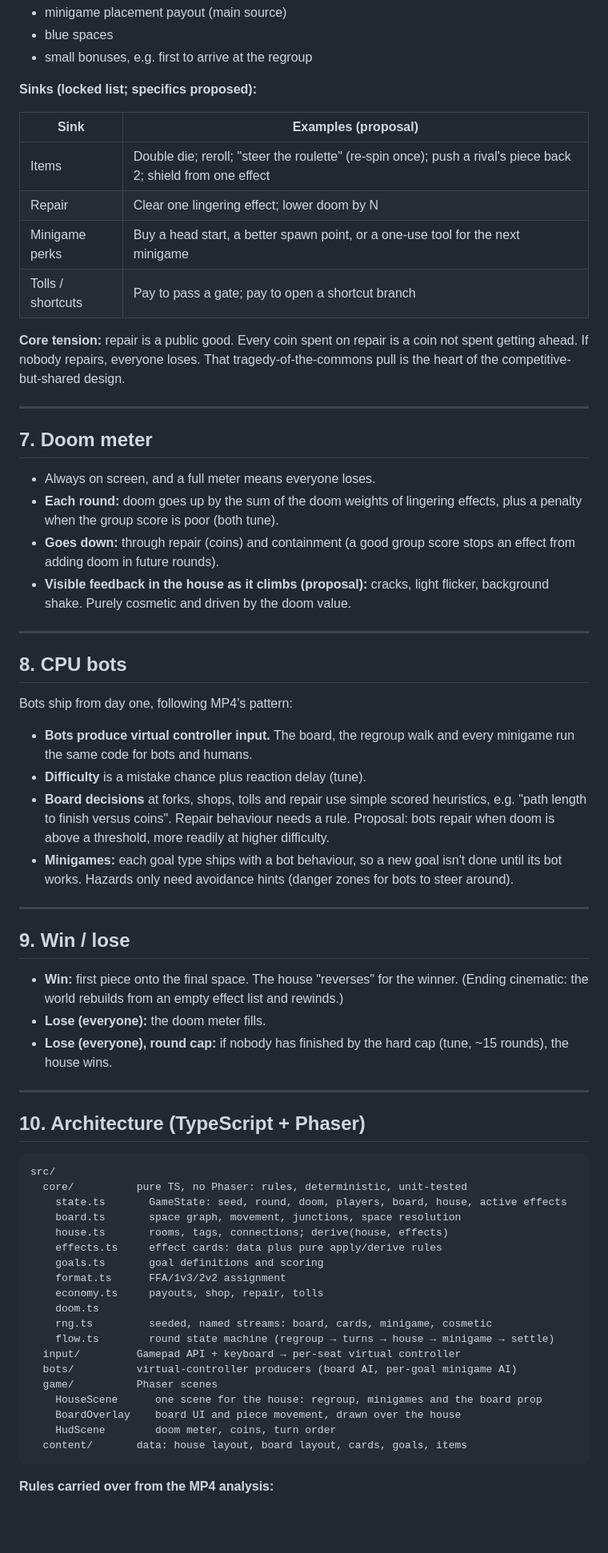
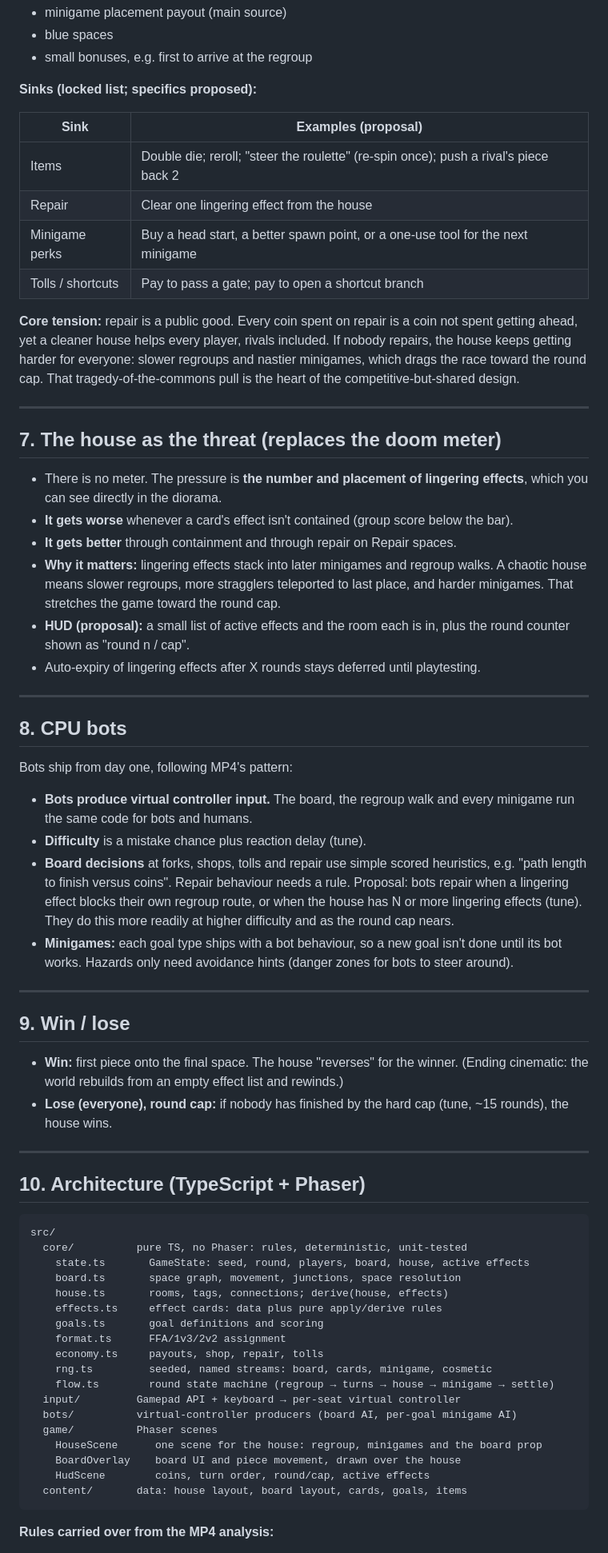
Before and after one commit to JohnnyNero/MP, a Markdown page: docs/design-proposal.md, the part around one of its changes. Shown at 80% size. Rendered like a GitHub page; blank space fills up the shorter version.

````diff
--- a/docs/design-proposal.md
+++ b/docs/design-proposal.md
@@ -222,26 +224,34 @@ competitive game: sabotaging a rival can also sink the group score.
 
 | Sink | Examples (proposal) |
 |---|---|
-| Items | Double die; reroll; "steer the roulette" (re-spin once); push a rival's piece back 2; shield from one effect |
-| Repair | Clear one lingering effect; lower doom by N |
+| Items | Double die; reroll; "steer the roulette" (re-spin once); push a rival's piece back 2 |
+| Repair | Clear one lingering effect from the house |
 | Minigame perks | Buy a head start, a better spawn point, or a one-use tool for the next minigame |
 | Tolls / shortcuts | Pay to pass a gate; pay to open a shortcut branch |
 
 **Core tension:** repair is a public good. Every coin spent on repair is a
-coin not spent getting ahead. If nobody repairs, everyone loses. That
-tragedy-of-the-commons pull is the heart of the competitive-but-shared design.
+coin not spent getting ahead, yet a cleaner house helps every player,
+rivals included. If nobody repairs, the house keeps getting harder for
+everyone: slower regroups and nastier minigames, which drags the race toward
+the round cap. That tragedy-of-the-commons pull is the heart of the
+competitive-but-shared design.
 
 ---
 
-## 7. Doom meter
+## 7. The house as the threat (replaces the doom meter)
 
-- Always on screen, and a full meter means everyone loses.
-- **Each round:** doom goes up by the sum of the doom weights of lingering
-  effects, plus a penalty when the group score is poor (both tune).
-- **Goes down:** through repair (coins) and containment (a good group score
-  stops an effect from adding doom in future rounds).
-- **Visible feedback in the house as it climbs (proposal):** cracks, light
-  flicker, background shake. Purely cosmetic and driven by the doom value.
+- There is no meter. The pressure is **the number and placement of lingering
+  effects**, which you can see directly in the diorama.
+- **It gets worse** whenever a card's effect isn't contained (group score
+  below the bar).
+- **It gets better** through containment and through repair on Repair spaces.
+- **Why it matters:** lingering effects stack into later minigames and
+  regroup walks. A chaotic house means slower regroups, more stragglers
+  teleported to last place, and harder minigames. That stretches the game
+  toward the round cap.
+- **HUD (proposal):** a small list of active effects and the room each is in,
+  plus the round counter shown as "round n / cap".
+- Auto-expiry of lingering effects after X rounds stays deferred until playtesting.
 
 ---
 
@@ -253,8 +263,9 @@ Bots ship from day one, following MP4's pattern:
 - **Difficulty** is a mistake chance plus reaction delay (tune).
 - **Board decisions** at forks, shops, tolls and repair use simple scored
   heuristics, e.g. "path length to finish versus coins". Repair behaviour
-  needs a rule. Proposal: bots repair when doom is above a threshold, more
-  readily at higher difficulty.
+  needs a rule. Proposal: bots repair when a lingering effect blocks their
+  own regroup route, or when the house has N or more lingering effects (tune).
+  They do this more readily at higher difficulty and as the round cap nears.
 - **Minigames:** each goal type ships with a bot behaviour, so a new goal
   isn't done until its bot works. Hazards only need avoidance hints (danger
   zones for bots to steer around).
@@ -266,7 +277,6 @@ Bots ship from day one, following MP4's pattern:
 - **Win:** first piece onto the final space. The house "reverses" for the
   winner. (Ending cinematic: the world rebuilds from an empty effect list and
   rewinds.)
-- **Lose (everyone):** the doom meter fills.
 - **Lose (everyone), round cap:** if nobody has finished by the hard cap (tune, ~15 rounds), the house wins.
 
 ---
@@ -276,14 +286,13 @@ Bots ship from day one, following MP4's pattern:
 ```
 src/
   core/          pure TS, no Phaser: rules, deterministic, unit-tested
-    state.ts       GameState: seed, round, doom, players, board, house, active effects
+    state.ts       GameState: seed, round, players, board, house, active effects
     board.ts       space graph, movement, junctions, space resolution
     house.ts       rooms, tags, connections; derive(house, effects)
     effects.ts     effect cards: data plus pure apply/derive rules
     goals.ts       goal definitions and scoring
     format.ts      FFA/1v3/2v2 assignment
     economy.ts     payouts, shop, repair, tolls
-    doom.ts
     rng.ts         seeded, named streams: board, cards, minigame, cosmetic
     flow.ts        round state machine (regroup → turns → house → minigame → settle)
   input/         Gamepad API + keyboard → per-seat virtual controller
@@ -291,7 +300,7 @@ src/
   game/          Phaser scenes
     HouseScene      one scene for the house: regroup, minigames and the board prop
     BoardOverlay    board UI and piece movement, drawn over the house
-    HudScene        doom meter, coins, turn order
+    HudScene        coins, turn order, round/cap, active effects
   content/       data: house layout, board layout, cards, goals, items
 ```
 
````
Also changed, not shown: other parts of docs/design-proposal.md (+18 -27 lines).
